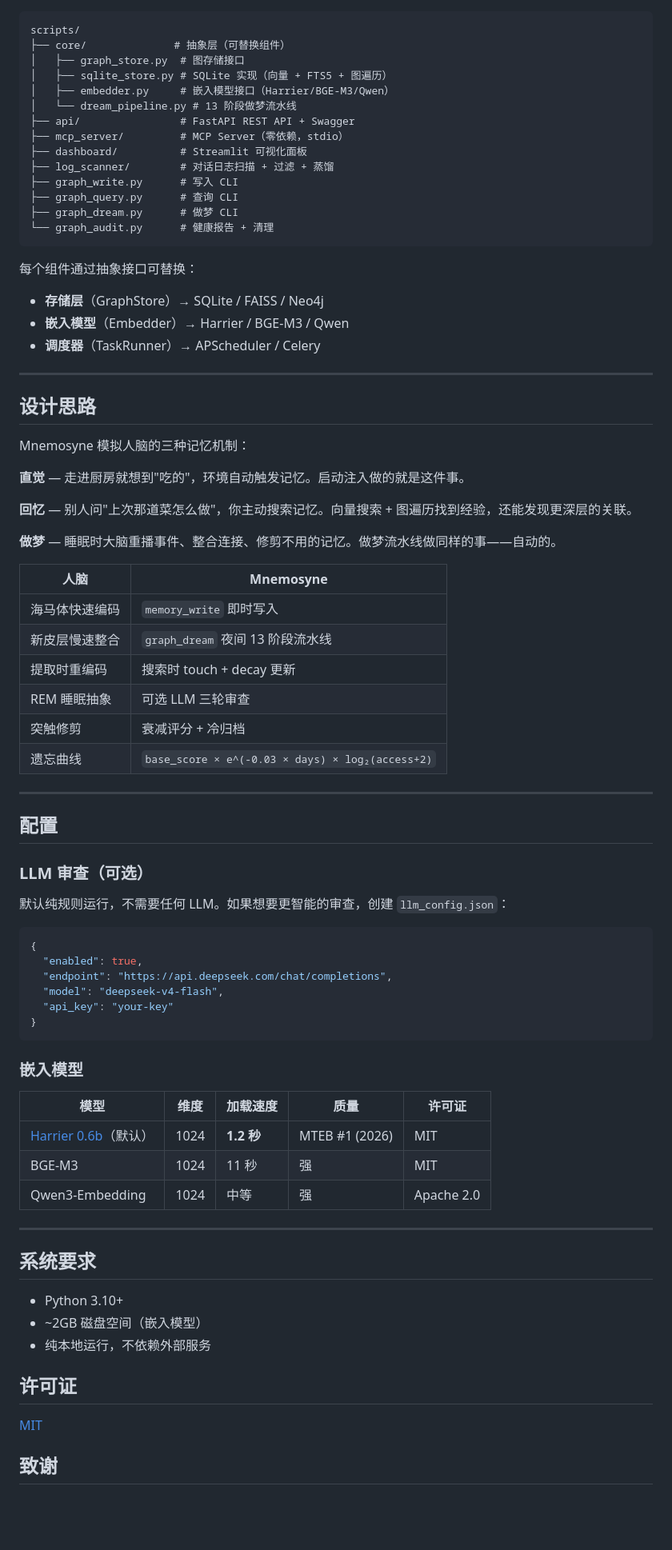
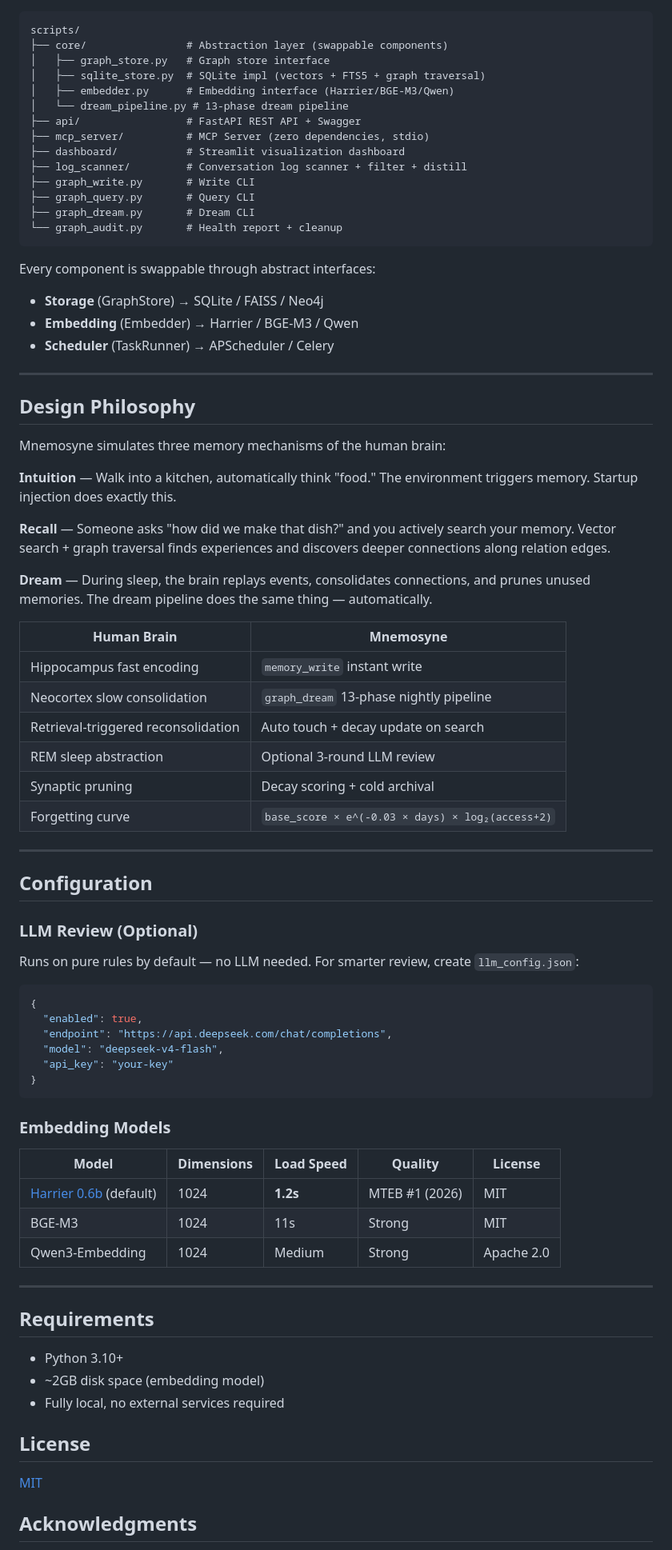
Before and after one commit to nianpangzhi233/Mnemosyne-AI-Memory, a Markdown page: README.md, the part around one of its changes. Shown at 80% size. Drawn GitHub-style; blank space fills up the shorter version.

Commit message:
docs: switch README to English default, update Chinese docs to v5.0

````diff
--- a/README.md
+++ b/README.md
@@ -166,54 +166,54 @@ streamlit run scripts/dashboard/app.py --server.port 8501
 
 ```
 scripts/
-├── core/              # 抽象层（可替换组件）
-│   ├── graph_store.py  # 图存储接口
-│   ├── sqlite_store.py # SQLite 实现（向量 + FTS5 + 图遍历）
-│   ├── embedder.py     # 嵌入模型接口（Harrier/BGE-M3/Qwen）
-│   └── dream_pipeline.py # 13 阶段做梦流水线
-├── api/                # FastAPI REST API + Swagger
-├── mcp_server/         # MCP Server（零依赖，stdio）
-├── dashboard/          # Streamlit 可视化面板
-├── log_scanner/        # 对话日志扫描 + 过滤 + 蒸馏
-├── graph_write.py      # 写入 CLI
-├── graph_query.py      # 查询 CLI
-├── graph_dream.py      # 做梦 CLI
-└── graph_audit.py      # 健康报告 + 清理
+├── core/                # Abstraction layer (swappable components)
+│   ├── graph_store.py   # Graph store interface
+│   ├── sqlite_store.py  # SQLite impl (vectors + FTS5 + graph traversal)
+│   ├── embedder.py      # Embedding interface (Harrier/BGE-M3/Qwen)
+│   └── dream_pipeline.py # 13-phase dream pipeline
+├── api/                 # FastAPI REST API + Swagger
+├── mcp_server/          # MCP Server (zero dependencies, stdio)
+├── dashboard/           # Streamlit visualization dashboard
+├── log_scanner/         # Conversation log scanner + filter + distill
+├── graph_write.py       # Write CLI
+├── graph_query.py       # Query CLI
+├── graph_dream.py       # Dream CLI
+└── graph_audit.py       # Health report + cleanup
 ```
 
-每个组件通过抽象接口可替换：
-- **存储层**（GraphStore）→ SQLite / FAISS / Neo4j
-- **嵌入模型**（Embedder）→ Harrier / BGE-M3 / Qwen
-- **调度器**（TaskRunner）→ APScheduler / Celery
+Every component is swappable through abstract interfaces:
+- **Storage** (GraphStore) → SQLite / FAISS / Neo4j
+- **Embedding** (Embedder) → Harrier / BGE-M3 / Qwen
+- **Scheduler** (TaskRunner) → APScheduler / Celery
 
 ---
 
-## 设计思路
+## Design Philosophy
 
-Mnemosyne 模拟人脑的三种记忆机制：
+Mnemosyne simulates three memory mechanisms of the human brain:
 
-**直觉** — 走进厨房就想到"吃的"，环境自动触发记忆。启动注入做的就是这件事。
+**Intuition** — Walk into a kitchen, automatically think "food." The environment triggers memory. Startup injection does exactly this.
 
-**回忆** — 别人问"上次那道菜怎么做"，你主动搜索记忆。向量搜索 + 图遍历找到经验，还能发现更深层的关联。
+**Recall** — Someone asks "how did we make that dish?" and you actively search your memory. Vector search + graph traversal finds experiences and discovers deeper connections along relation edges.
 
-**做梦** — 睡眠时大脑重播事件、整合连接、修剪不用的记忆。做梦流水线做同样的事——自动的。
+**Dream** — During sleep, the brain replays events, consolidates connections, and prunes unused memories. The dream pipeline does the same thing — automatically.
 
-| 人脑 | Mnemosyne |
-|------|-----------|
-| 海马体快速编码 | `memory_write` 即时写入 |
-| 新皮层慢速整合 | `graph_dream` 夜间 13 阶段流水线 |
-| 提取时重编码 | 搜索时 touch + decay 更新 |
-| REM 睡眠抽象 | 可选 LLM 三轮审查 |
-| 突触修剪 | 衰减评分 + 冷归档 |
-| 遗忘曲线 | `base_score × e^(-0.03 × days) × log₂(access+2)` |
+| Human Brain | Mnemosyne |
+|-------------|-----------|
+| Hippocampus fast encoding | `memory_write` instant write |
+| Neocortex slow consolidation | `graph_dream` 13-phase nightly pipeline |
+| Retrieval-triggered reconsolidation | Auto touch + decay update on search |
+| REM sleep abstraction | Optional 3-round LLM review |
+| Synaptic pruning | Decay scoring + cold archival |
+| Forgetting curve | `base_score × e^(-0.03 × days) × log₂(access+2)` |
 
 ---
 
-## 配置
+## Configuration
 
-### LLM 审查（可选）
+### LLM Review (Optional)
 
-默认纯规则运行，不需要任何 LLM。如果想要更智能的审查，创建 `llm_config.json`：
+Runs on pure rules by default — no LLM needed. For smarter review, create `llm_config.json`:
 
 ```json
 {
@@ -224,25 +224,25 @@ Mnemosyne 模拟人脑的三种记忆机制：
 }
 ```
 
-### 嵌入模型
+### Embedding Models
 
-| 模型 | 维度 | 加载速度 | 质量 | 许可证 |
-|------|------|---------|------|--------|
-| [Harrier 0.6b](https://huggingface.co/microsoft/harrier-oss-v1-0.6b)（默认） | 1024 | **1.2 秒** | MTEB #1 (2026) | MIT |
-| BGE-M3 | 1024 | 11 秒 | 强 | MIT |
-| Qwen3-Embedding | 1024 | 中等 | 强 | Apache 2.0 |
+| Model | Dimensions | Load Speed | Quality | License |
+|-------|-----------|------------|---------|---------|
+| [Harrier 0.6b](https://huggingface.co/microsoft/harrier-oss-v1-0.6b) (default) | 1024 | **1.2s** | MTEB #1 (2026) | MIT |
+| BGE-M3 | 1024 | 11s | Strong | MIT |
+| Qwen3-Embedding | 1024 | Medium | Strong | Apache 2.0 |
 
 ---
 
-## 系统要求
+## Requirements
 
 - Python 3.10+
-- ~2GB 磁盘空间（嵌入模型）
-- 纯本地运行，不依赖外部服务
+- ~2GB disk space (embedding model)
+- Fully local, no external services required
 
-## 许可证
+## License
 
 [MIT](LICENSE)
 
-## 致谢
+## Acknowledgments
 
````
Also changed, not shown: other parts of README.md (+69 -69 lines), docs/README_CN.md (+206 -188 lines).
